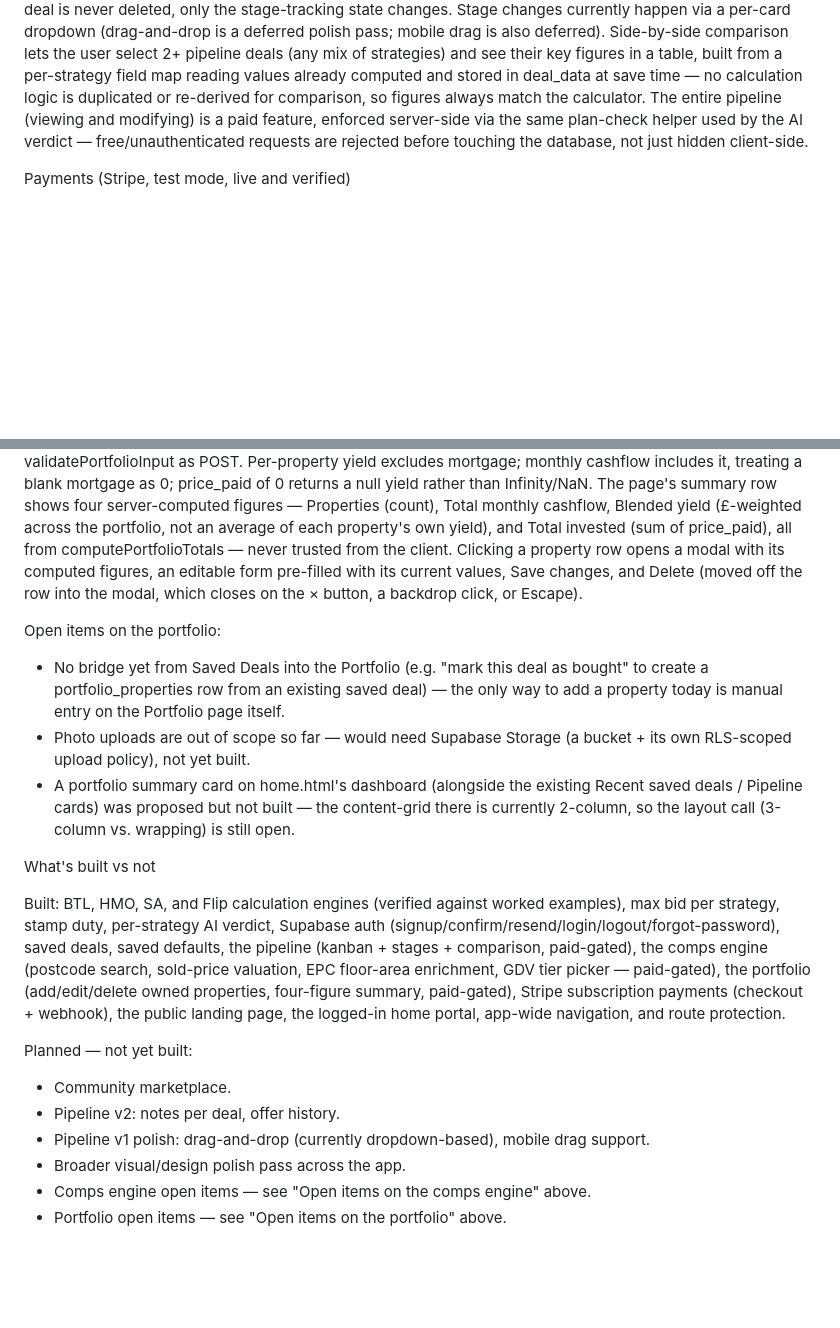
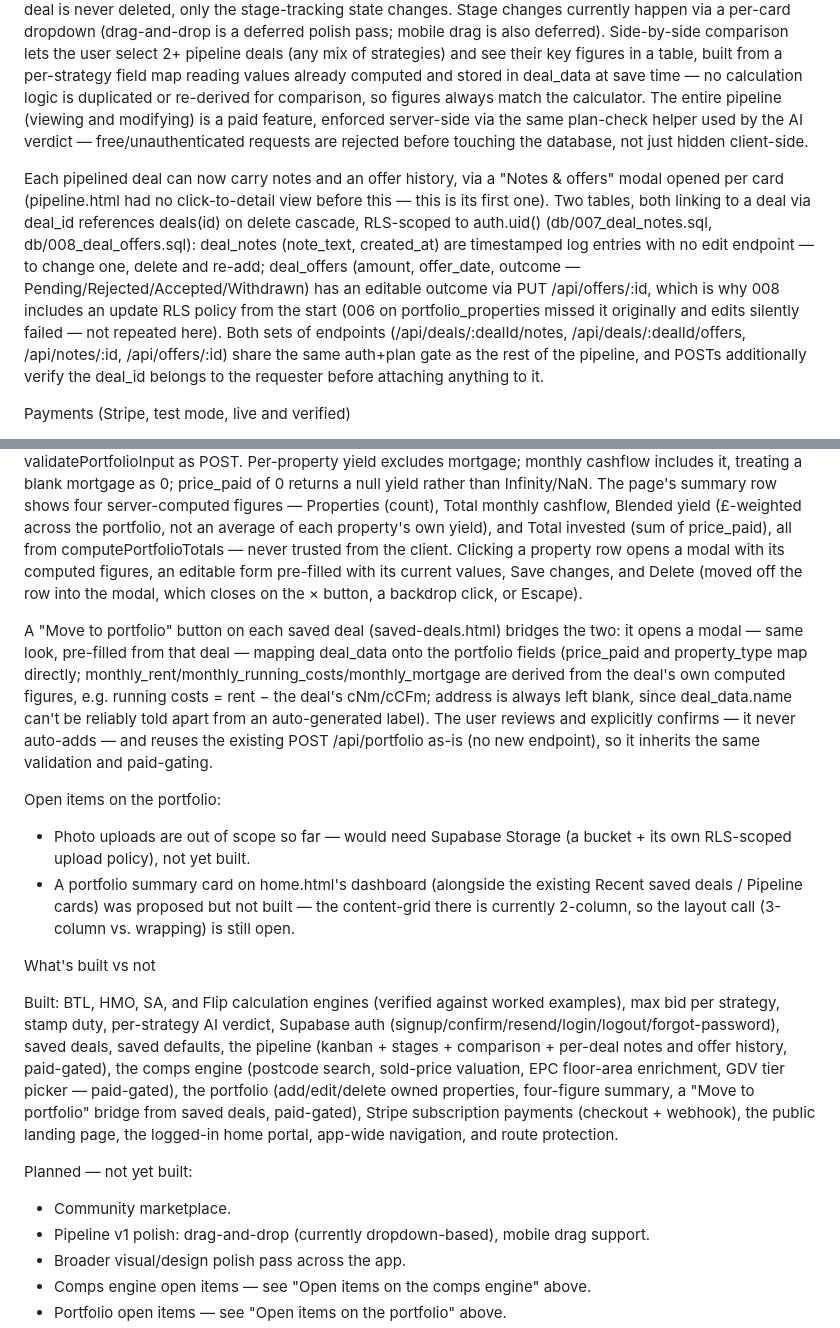
Before and after one commit to nathmillo16-cmd/property-deal-analyser, a Markdown page: CLAUDE.md, 2 parts joined by grey strips. Drawn GitHub-style; blank space fills up the shorter version.

Commit message:
Document the move-to-portfolio bridge and pipeline notes/offers
Move both off the open-items/planned lists into "built": the saved-deals
"Move to portfolio" bridge (pre-filled confirm modal, reuses POST
/api/portfolio unmodified) and pipeline notes + offer history (deal_notes/
deal_offers, migrations 007/008, surfaced via a new per-card "Notes &
offers" modal). Remaining open items are unchanged: home dashboard
portfolio card, portfolio photo uploads (needs Supabase Storage), and the
broader design/polish pass.

Co-Authored-By: Claude Sonnet 5 <noreply@anthropic.com>
Claude-Session: https://claude.ai/code/session_01G6Z3FSXaDbCo3GhkXcGQH7

```diff
--- a/CLAUDE.md
+++ b/CLAUDE.md
@@ -85,6 +85,8 @@ Pipeline (Pillar 2, first feature — built)
 
 A deal is "in the pipeline" when its pipeline_stage column (on the same deals table — not a separate table, to keep one source of truth) is non-null. Stages, in order: analysing → viewing → offered → agreed → completed. "Add to pipeline" sets stage to 'analysing'; "remove from pipeline" sets it back to null — the underlying saved deal is never deleted, only the stage-tracking state changes. Stage changes currently happen via a per-card dropdown (drag-and-drop is a deferred polish pass; mobile drag is also deferred). Side-by-side comparison lets the user select 2+ pipeline deals (any mix of strategies) and see their key figures in a table, built from a per-strategy field map reading values already computed and stored in deal_data at save time — no calculation logic is duplicated or re-derived for comparison, so figures always match the calculator. The entire pipeline (viewing and modifying) is a paid feature, enforced server-side via the same plan-check helper used by the AI verdict — free/unauthenticated requests are rejected before touching the database, not just hidden client-side.
 
+Each pipelined deal can now carry notes and an offer history, via a "Notes & offers" modal opened per card (pipeline.html had no click-to-detail view before this — this is its first one). Two tables, both linking to a deal via deal_id references deals(id) on delete cascade, RLS-scoped to auth.uid() (db/007_deal_notes.sql, db/008_deal_offers.sql): deal_notes (note_text, created_at) are timestamped log entries with no edit endpoint — to change one, delete and re-add; deal_offers (amount, offer_date, outcome — Pending/Rejected/Accepted/Withdrawn) has an editable outcome via PUT /api/offers/:id, which is why 008 includes an update RLS policy from the start (006 on portfolio_properties missed it originally and edits silently failed — not repeated here). Both sets of endpoints (/api/deals/:dealId/notes, /api/deals/:dealId/offers, /api/notes/:id, /api/offers/:id) share the same auth+plan gate as the rest of the pipeline, and POSTs additionally verify the deal_id belongs to the requester before attaching anything to it.
+
 Payments (Stripe, test mode, live and verified)
 
 Single £29/month subscription. Checkout: POST /api/create-checkout-session creates a Stripe Checkout Session for a logged-in free user, with both client_reference_id and metadata.user_id set to the Supabase user id (redundant on purpose, for whichever field the webhook ends up reading). Webhook: POST /api/stripe-webhook verifies the Stripe signature before looking at anything (rejects with 400 otherwise, never touches the database on an unverified request), mounted with express.raw() and registered before the global express.json() middleware so Stripe gets the exact raw bytes it signed while every other route keeps parsing JSON normally. On checkout.session.completed for a subscription, it flips the matching user's profiles.plan to 'paid' via a service-role client scoped to that one handler only — never exposed to any user-facing route. Redelivered webhook events are naturally idempotent (a plain UPDATE to a fixed value). The Stripe secret key, publishable key, price ID, and webhook signing secret all live in .env, never in the browser or in git.
@@ -103,18 +105,18 @@ Portfolio (built)
 
 Standalone page (portfolio.html), not a calculator tab — structurally like the Pipeline, and paid-gated the same way (server-side plan check on every /api/portfolio endpoint; the page itself uses the same loading/logged-out/locked/board state pattern as pipeline.html). Backed by portfolio_properties (address, price_paid, property_type, monthly_rent, monthly_running_costs, monthly_mortgage nullable), RLS-scoped to auth.uid() via user_id default auth.uid(), same convention as deals. server.js exposes POST/GET/DELETE/PUT /api/portfolio(/:id); PUT (added after the original three, which it doesn't modify) reuses the same validatePortfolioInput as POST. Per-property yield excludes mortgage; monthly cashflow includes it, treating a blank mortgage as 0; price_paid of 0 returns a null yield rather than Infinity/NaN. The page's summary row shows four server-computed figures — Properties (count), Total monthly cashflow, Blended yield (£-weighted across the portfolio, not an average of each property's own yield), and Total invested (sum of price_paid), all from computePortfolioTotals — never trusted from the client. Clicking a property row opens a modal with its computed figures, an editable form pre-filled with its current values, Save changes, and Delete (moved off the row into the modal, which closes on the × button, a backdrop click, or Escape).
 
+A "Move to portfolio" button on each saved deal (saved-deals.html) bridges the two: it opens a modal — same look, pre-filled from that deal — mapping deal_data onto the portfolio fields (price_paid and property_type map directly; monthly_rent/monthly_running_costs/monthly_mortgage are derived from the deal's own computed figures, e.g. running costs = rent − the deal's cNm/cCFm; address is always left blank, since deal_data.name can't be reliably told apart from an auto-generated label). The user reviews and explicitly confirms — it never auto-adds — and reuses the existing POST /api/portfolio as-is (no new endpoint), so it inherits the same validation and paid-gating.
+
 Open items on the portfolio:
-- No bridge yet from Saved Deals into the Portfolio (e.g. "mark this deal as bought" to create a portfolio_properties row from an existing saved deal) — the only way to add a property today is manual entry on the Portfolio page itself.
 - Photo uploads are out of scope so far — would need Supabase Storage (a bucket + its own RLS-scoped upload policy), not yet built.
 - A portfolio summary card on home.html's dashboard (alongside the existing Recent saved deals / Pipeline cards) was proposed but not built — the content-grid there is currently 2-column, so the layout call (3-column vs. wrapping) is still open.
 
 What's built vs not
 
-Built: BTL, HMO, SA, and Flip calculation engines (verified against worked examples), max bid per strategy, stamp duty, per-strategy AI verdict, Supabase auth (signup/confirm/resend/login/logout/forgot-password), saved deals, saved defaults, the pipeline (kanban + stages + comparison, paid-gated), the comps engine (postcode search, sold-price valuation, EPC floor-area enrichment, GDV tier picker — paid-gated), the portfolio (add/edit/delete owned properties, four-figure summary, paid-gated), Stripe subscription payments (checkout + webhook), the public landing page, the logged-in home portal, app-wide navigation, and route protection.
+Built: BTL, HMO, SA, and Flip calculation engines (verified against worked examples), max bid per strategy, stamp duty, per-strategy AI verdict, Supabase auth (signup/confirm/resend/login/logout/forgot-password), saved deals, saved defaults, the pipeline (kanban + stages + comparison + per-deal notes and offer history, paid-gated), the comps engine (postcode search, sold-price valuation, EPC floor-area enrichment, GDV tier picker — paid-gated), the portfolio (add/edit/delete owned properties, four-figure summary, a "Move to portfolio" bridge from saved deals, paid-gated), Stripe subscription payments (checkout + webhook), the public landing page, the logged-in home portal, app-wide navigation, and route protection.
 
 Planned — not yet built:
 - Community marketplace.
-- Pipeline v2: notes per deal, offer history.
 - Pipeline v1 polish: drag-and-drop (currently dropdown-based), mobile drag support.
 - Broader visual/design polish pass across the app.
 - Comps engine open items — see "Open items on the comps engine" above.
```
